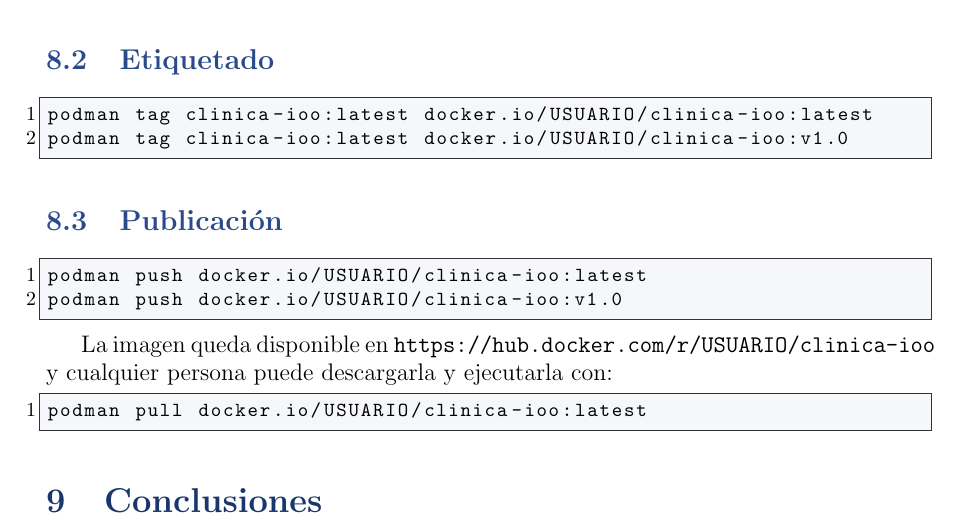
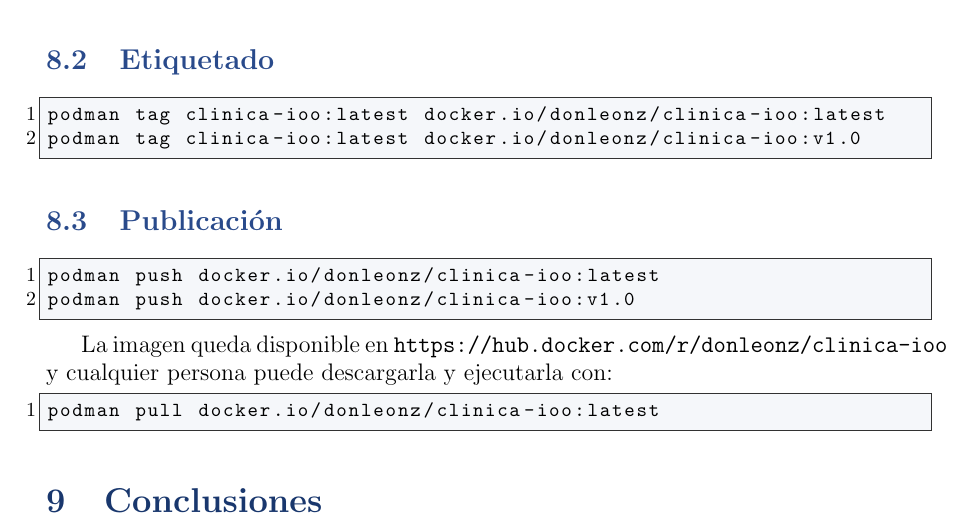
Before and after one commit to Chatesito/trabajo-ioo, a LaTeX document (informe/informe.tex): part of page 10 of 10, cut so that both start at the same text. Compiled offline with pdfLaTeX.

Commit message:
docs: imagen publicada en Docker Hub como donleonz/clinica-ioo

```diff
--- a/informe/informe.tex
+++ b/informe/informe.tex
@@ -500,21 +500,21 @@ podman login docker.io
 \subsection{Etiquetado}
 
 \begin{lstlisting}[language=bash]
-podman tag clinica-ioo:latest docker.io/USUARIO/clinica-ioo:latest
-podman tag clinica-ioo:latest docker.io/USUARIO/clinica-ioo:v1.0
+podman tag clinica-ioo:latest docker.io/donleonz/clinica-ioo:latest
+podman tag clinica-ioo:latest docker.io/donleonz/clinica-ioo:v1.0
 \end{lstlisting}
 
 \subsection{Publicación}
 
 \begin{lstlisting}[language=bash]
-podman push docker.io/USUARIO/clinica-ioo:latest
-podman push docker.io/USUARIO/clinica-ioo:v1.0
+podman push docker.io/donleonz/clinica-ioo:latest
+podman push docker.io/donleonz/clinica-ioo:v1.0
 \end{lstlisting}
 
-La imagen queda disponible en \texttt{https://hub.docker.com/r/USUARIO/clinica-ioo} y cualquier persona puede descargarla y ejecutarla con:
+La imagen queda disponible en \texttt{https://hub.docker.com/r/donleonz/clinica-ioo} y cualquier persona puede descargarla y ejecutarla con:
 
 \begin{lstlisting}[language=bash]
-podman pull docker.io/USUARIO/clinica-ioo:latest
+podman pull docker.io/donleonz/clinica-ioo:latest
 \end{lstlisting}
 
 % ============================================================================
```
Also changed, not shown: README.md.
